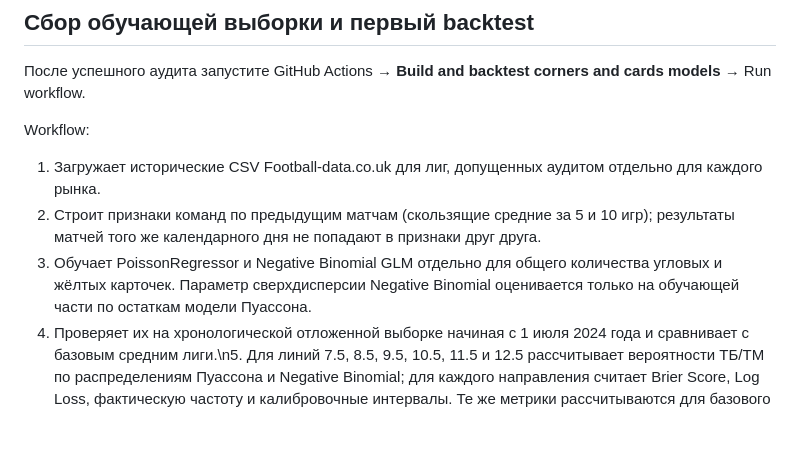
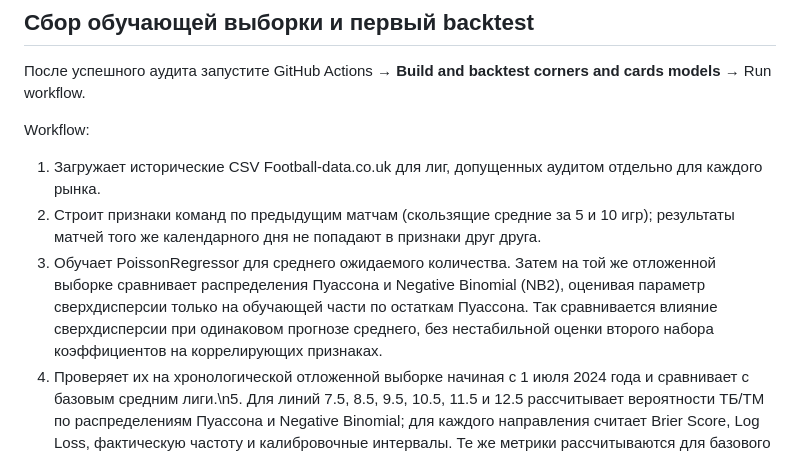
Before and after one commit to he-sytikova/betting, a Markdown page: docs/corners-cards-model.md, the part around the change. Rendered like a GitHub page; blank space fills up the shorter version.

Commit message:
docs: clarify poisson and negative binomial comparison

```diff
--- a/docs/corners-cards-model.md
+++ b/docs/corners-cards-model.md
@@ -38,7 +38,7 @@ python scripts/predictions/audit-data.py
 Workflow:
 1. Загружает исторические CSV Football-data.co.uk для лиг, допущенных аудитом отдельно для каждого рынка.
 2. Строит признаки команд по предыдущим матчам (скользящие средние за 5 и 10 игр); результаты матчей того же календарного дня не попадают в признаки друг друга.
-3. Обучает PoissonRegressor и Negative Binomial GLM отдельно для общего количества угловых и жёлтых карточек. Параметр сверхдисперсии Negative Binomial оценивается только на обучающей части по остаткам модели Пуассона.
+3. Обучает PoissonRegressor для среднего ожидаемого количества. Затем на той же отложенной выборке сравнивает распределения Пуассона и Negative Binomial (NB2), оценивая параметр сверхдисперсии только на обучающей части по остаткам Пуассона. Так сравнивается влияние сверхдисперсии при одинаковом прогнозе среднего, без нестабильной оценки второго набора коэффициентов на коррелирующих признаках.
 4. Проверяет их на хронологической отложенной выборке начиная с 1 июля 2024 года и сравнивает с базовым средним лиги.\n5. Для линий 7.5, 8.5, 9.5, 10.5, 11.5 и 12.5 рассчитывает вероятности ТБ/ТМ по распределениям Пуассона и Negative Binomial; для каждого направления считает Brier Score, Log Loss, фактическую частоту и калибровочные интервалы. Те же метрики рассчитываются для базового прогноза. Дополнительно отчёт сравнивает модель и базовый прогноз отдельно по каждой лиге и сезону (группы менее 100 матчей не показываются), а также оценивает отношение дисперсии фактического тотала к среднему как первичную диагностику сверхдисперсии.
 
 Файлы:
```
